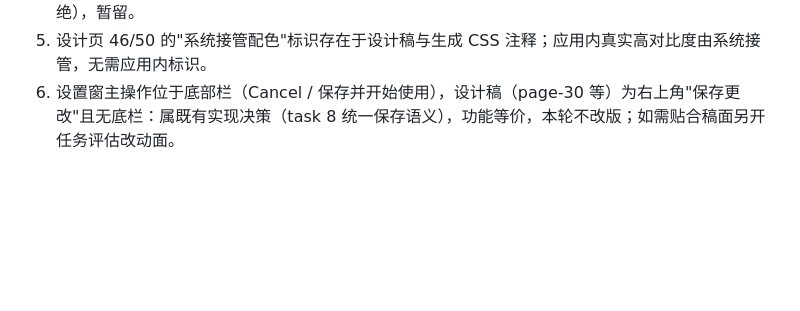
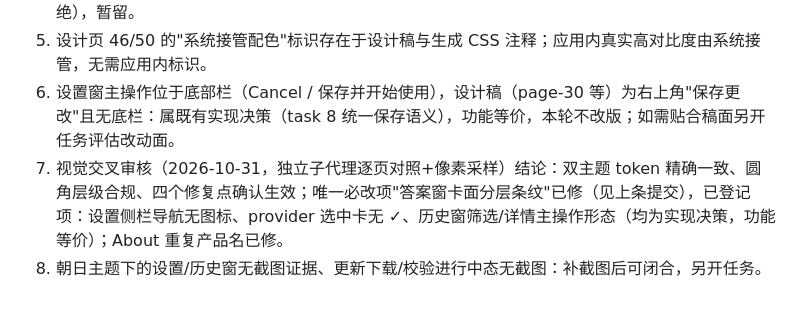
Before and after one commit to BingKuai332/floatask, a Markdown page: docs/verification/floatask-page-matrix.md, the part around the change. Rendered like a GitHub page; blank space fills up the shorter version.

Commit message:
docs: record the independent visual cross-review verdict in the matrix

```diff
--- a/docs/verification/floatask-page-matrix.md
+++ b/docs/verification/floatask-page-matrix.md
@@ -84,3 +84,5 @@
 4. 守卫 askRenderer 内层 20s 定时器与 15s 守卫超时并存（review Minor）：方向安全（超时=拒绝），暂留。
 5. 设计页 46/50 的"系统接管配色"标识存在于设计稿与生成 CSS 注释；应用内真实高对比度由系统接管，无需应用内标识。
 6. 设置窗主操作位于底部栏（Cancel / 保存并开始使用），设计稿（page-30 等）为右上角"保存更改"且无底栏：属既有实现决策（task 8 统一保存语义），功能等价，本轮不改版；如需贴合稿面另开任务评估改动面。
+7. 视觉交叉审核（2026-10-31，独立子代理逐页对照+像素采样）结论：双主题 token 精确一致、圆角层级合规、四个修复点确认生效；唯一必改项"答案窗卡面分层条纹"已修（见上条提交），已登记项：设置侧栏导航无图标、provider 选中卡无 ✓、历史窗筛选/详情主操作形态（均为实现决策，功能等价）；About 重复产品名已修。
+8. 朝日主题下的设置/历史窗无截图证据、更新下载/校验进行中态无截图：补截图后可闭合，另开任务。
```
